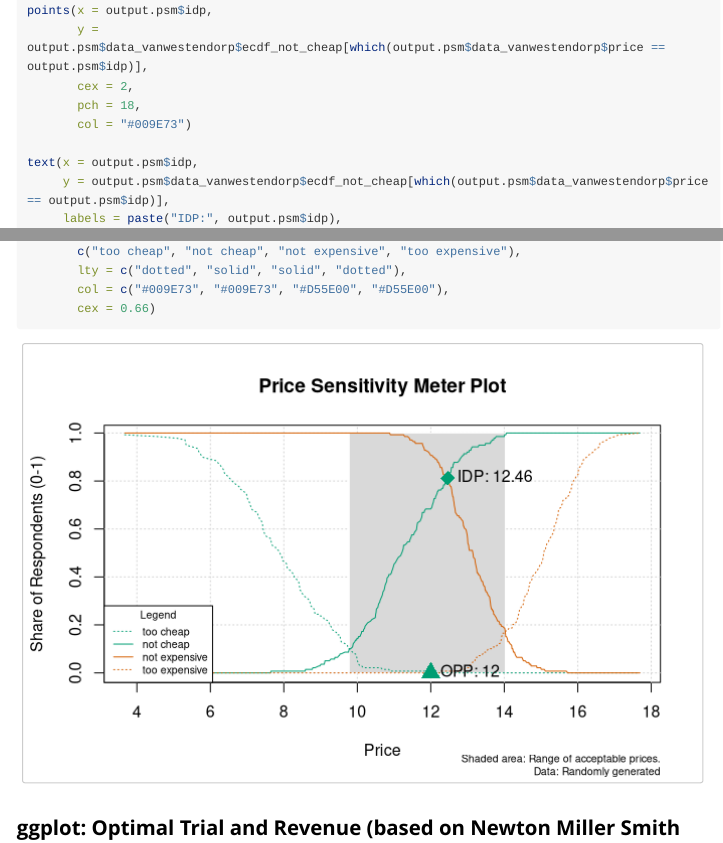
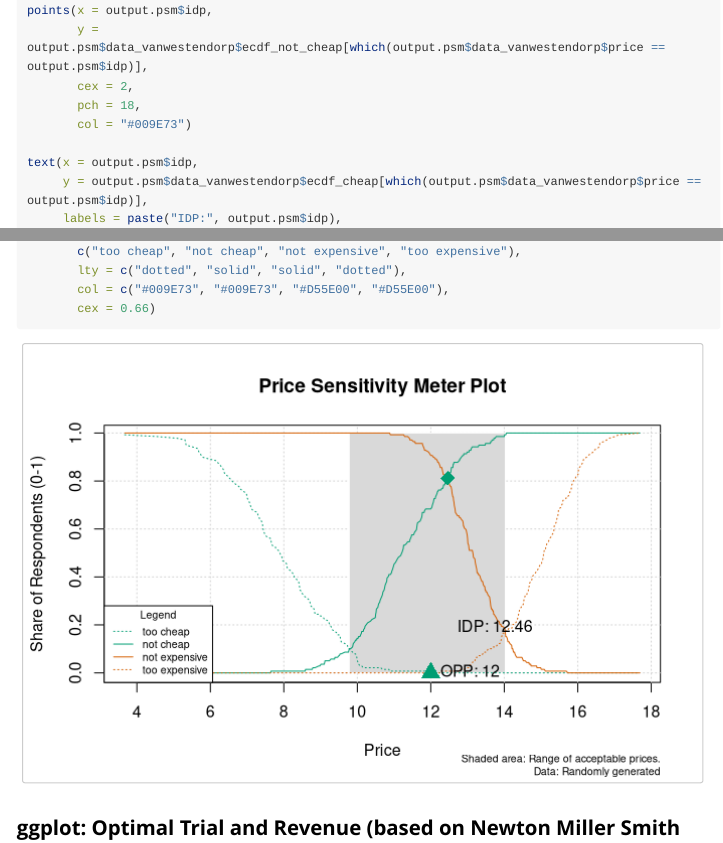
Before and after one commit to max-alletsee/pricesensitivitymeter, an R Markdown document (vignettes/visualizing-psm-results.Rmd): the page in a window 1100 px wide, from 4720 px down, and a second part further down, joined at a grey line. Rendered offline with R 4.5, knitr and Pandoc, with nearby package versions; long lines of code are wrapped.

Commit message:
v0.4.1: Small correction in visualization vignette
Position of IDP in base plot (y value must come from "cheap" function
instead of "not cheap" function)

```diff
--- a/vignettes/visualizing-psm-results.Rmd
+++ b/vignettes/visualizing-psm-results.Rmd
@@ -213,7 +213,7 @@ points(x = output.psm$idp,
        col = "#009E73")
 
 text(x = output.psm$idp,
-     y = output.psm$data_vanwestendorp$ecdf_not_cheap[which(output.psm$data_vanwestendorp$price == output.psm$idp)],
+     y = output.psm$data_vanwestendorp$ecdf_cheap[which(output.psm$data_vanwestendorp$price == output.psm$idp)],
      labels = paste("IDP:", output.psm$idp),
      pos = 4)
 
```
Also changed, not shown: 3 other files.
